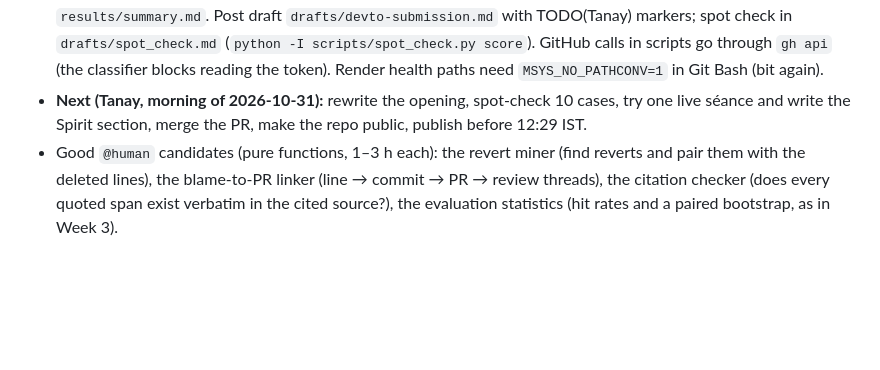
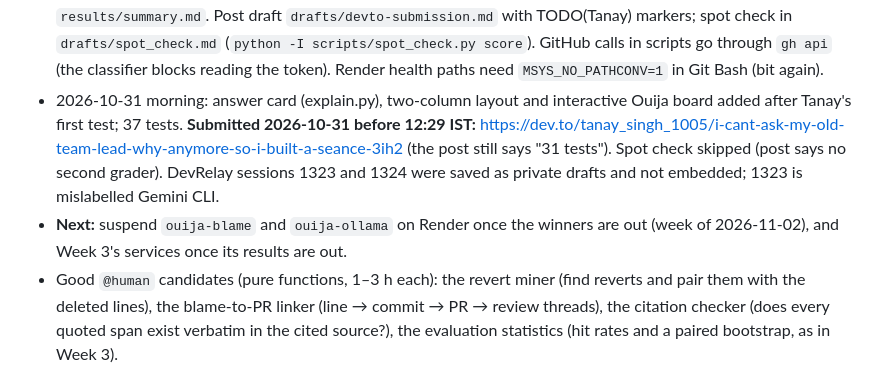
Before and after one commit to Tanay3484/ouija-blame, a Markdown page: CLAUDE.md, the part around the change. Rendered like a GitHub page; blank space fills up the shorter version.

Commit message:
Workflow state: submitted on 2026-10-31
Co-Authored-By: Claude Opus 5.5 <noreply@anthropic.com>

```diff
--- a/CLAUDE.md
+++ b/CLAUDE.md
@@ -110,8 +110,13 @@ results pending at the time of writing.
   draft `drafts/devto-submission.md` with TODO(Tanay) markers; spot check in `drafts/spot_check.md`
   (`python -I scripts/spot_check.py score`). GitHub calls in scripts go through `gh api` (the classifier
   blocks reading the token). Render health paths need `MSYS_NO_PATHCONV=1` in Git Bash (bit again).
-- **Next (Tanay, morning of 2026-10-31):** rewrite the opening, spot-check 10 cases, try one live séance
-  and write the Spirit section, merge the PR, make the repo public, publish before 12:29 IST.
+- 2026-10-31 morning: answer card (explain.py), two-column layout and interactive Ouija board added
+  after Tanay's first test; 37 tests. **Submitted 2026-10-31 before 12:29 IST:**
+  <https://dev.to/tanay_singh_1005/i-cant-ask-my-old-team-lead-why-anymore-so-i-built-a-seance-3ih2>
+  (the post still says "31 tests"). Spot check skipped (post says no second grader). DevRelay sessions
+  1323 and 1324 were saved as private drafts and not embedded; 1323 is mislabelled Gemini CLI.
+- **Next:** suspend `ouija-blame` and `ouija-ollama` on Render once the winners are out (week of
+  2026-11-02), and Week 3's services once its results are out.
 - Good `@human` candidates (pure functions, 1–3 h each): the revert miner (find reverts and pair them with
   the deleted lines), the blame-to-PR linker (line → commit → PR → review threads), the citation checker
   (does every quoted span exist verbatim in the cited source?), the evaluation statistics (hit rates and a
```
